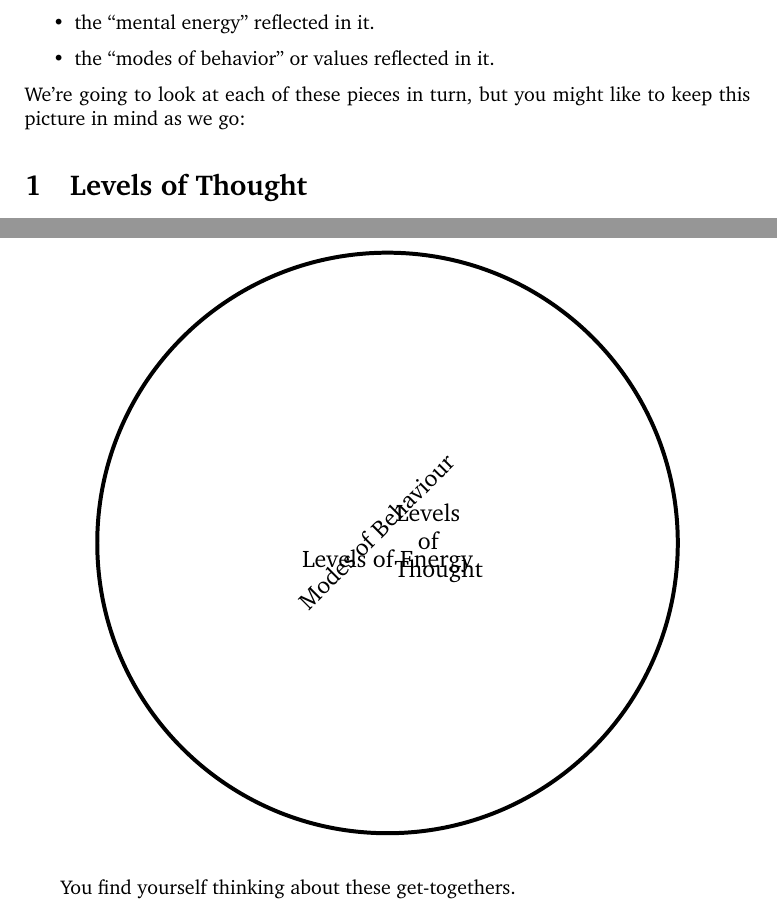
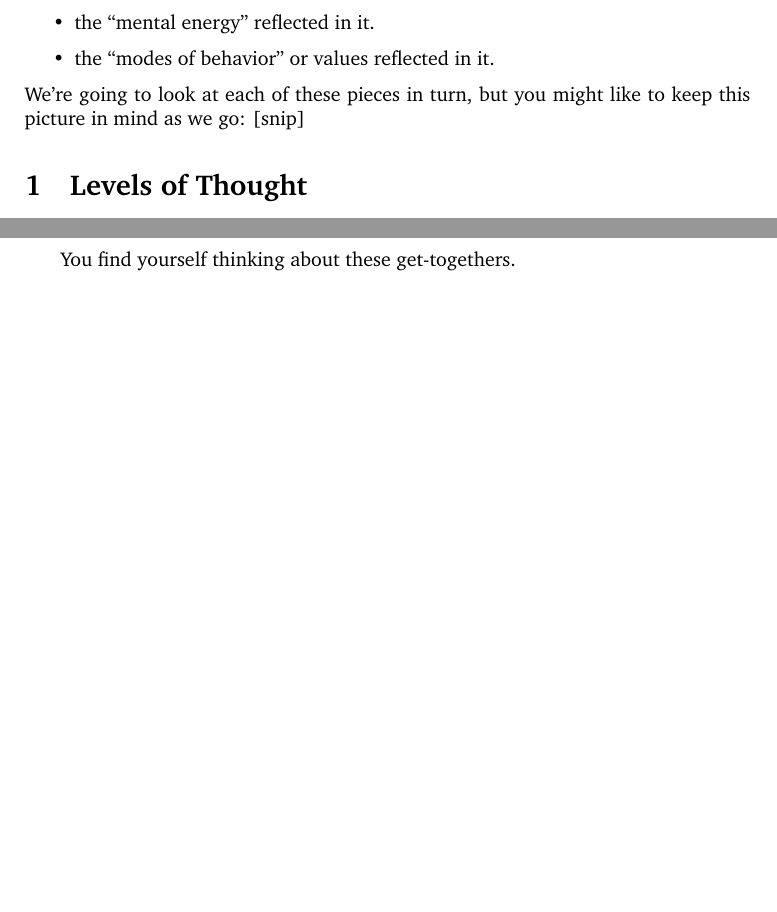
Before and after one commit to khaeru/bibliography, a LaTeX document (Colcleugh 2008.tex): two parts of pages 1 and 2 of 14 before the commit and two parts of pages 1 and 2 of 13 after it, joined at a grey line, cut so that both start at the same text, the shorter picture padded with empty space. Compiled offline with pdfLaTeX.

```diff
--- a/Colcleugh 2008.tex
+++ b/Colcleugh 2008.tex
@@ -31,17 +31,17 @@
   \item the ``mental energy'' reflected in it.
   \item the ``modes of behavior'' or values reflected in it.
 \end{itemize}
-We're going to look at each of these pieces in turn, but you might like to keep this picture in mind as we go:
+We're going to look at each of these pieces in turn, but you might like to keep this picture in mind as we go: [snip]
 
-\begin{figure}[h]
-\centering
-\begin{tikzpicture}[every to/.style={draw},every node/.style={pos=0.5,font=\large}]
-  \node[draw,circle,line width=2pt,minimum size=0.8\textwidth] (c) at (0,0) {};
-  \path (c.center) to (c.north) node [anchor=west,text width=7ex,text centered] {Levels of Thought}
-    (c.center) to (c.east) node [anchor=north] {Levels of Energy}
-    (c.center) to (c.south west) node [anchor=south,rotate=45] {Modes of Behaviour};
-\end{tikzpicture}
-\end{figure}
+% \begin{figure}[h]
+% \centering
+% \begin{tikzpicture}[every to/.style={draw},every node/.style={pos=0.5,font=\large}]
+%   \node[draw,circle,line width=2pt,minimum size=0.8\textwidth] (c) at (0,0) {};
+%   \path (c.center) to (c.north) node [anchor=west,text width=7ex,text centered] {Levels of Thought}
+%     (c.center) to (c.east) node [anchor=north] {Levels of Energy}
+%     (c.center) to (c.south west) node [anchor=south,rotate=45] {Modes of Behaviour};
+% \end{tikzpicture}
+% \end{figure}
 
 \section{Levels of Thought}
 Whenever we have a thought about doing something---anything at all from going to the store to building a better world---the particular thought which we have at any one time can be placed somewhere on this scale:
```
